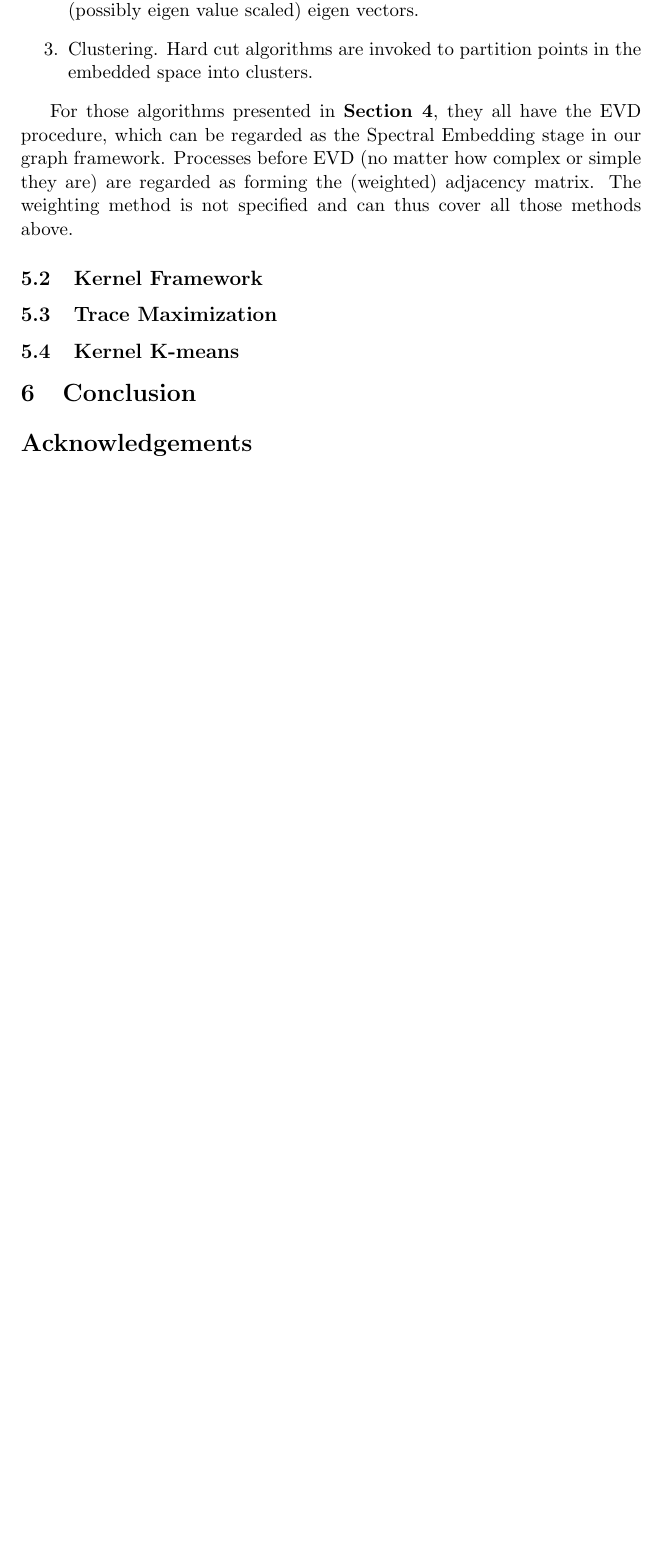
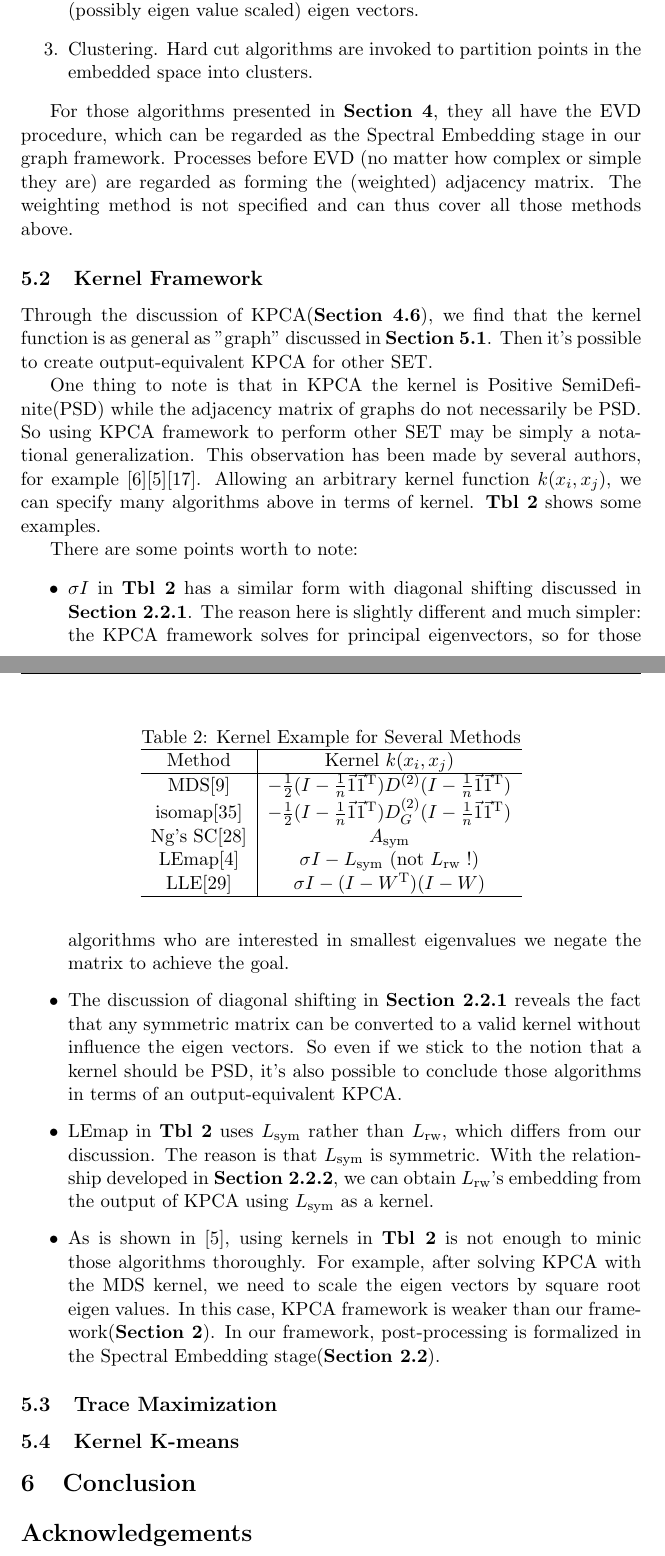
Before and after one commit to hupili/Spectral-2Hop, a LaTeX paper (spectral-clustering/paper/spectral.tex): part of page 32 of 36 before the commit and two parts of pages 32 and 33 of 37 after it, the two joined at a grey line, cut so that both start at the same text, the shorter picture padded with empty space. Compiled offline with pdfLaTeX.

Commit message:
kernel fx

```diff
--- a/spectral-clustering/paper/spectral.tex
+++ b/spectral-clustering/paper/spectral.tex
@@ -1743,6 +1746,70 @@ all those methods above.
 \subsection{Kernel Framework}
 \label{sec:kfx}
 
+Through the discussion of KPCA(\rsec{\ref{sec:kpca}}),
+we find that the kernel function is as general as "graph"
+discussed in \rsec{\ref{sec:gfx}}. Then it's possible
+to create output-equivalent KPCA for other SET.
+
+One thing to note is that in KPCA the kernel is Positive
+SemiDefinite(PSD) while the adjacency matrix of graphs
+do not necessarily be PSD. So using KPCA framework to
+perform other SET may be simply a notational generalization.
+This observation has been made by several authors, for example
+\cite{bengio2004learning}\cite{bengio2006spectral}\cite{ham2004kernel}.
+Allowing an arbitrary kernel function $ k(x_i,x_j) $,
+we can specify many algorithms above in terms of kernel.
+\rtbl{\ref{tbl:kernel}} shows some examples.
+
+\begin{table}[htb]
+	\centering
+	\caption{Kernel Example for Several Methods}
+	\label{tbl:kernel}
+	\begin{tabular}{c|c}
+		\hline
+		Method & Kernel $ k(x_i,x_j) $ \\
+		\hline
+		MDS\cite{borg2005modern}
+		& $ -\frac{1}{2}(I - \frac{1}{n} \vec{1} \tran{\vec{1}})
+		D^{(2)} (I - \frac{1}{n} \vec{1} \tran{\vec{1}}) $ \\
+		isomap\cite{tenenbaum2000isomap}
+		& $ -\frac{1}{2}(I - \frac{1}{n} \vec{1} \tran{\vec{1}})
+		D_G^{(2)} (I - \frac{1}{n} \vec{1} \tran{\vec{1}}) $ \\
+		Ng's SC\cite{ng2002spectral} & $ \sym{A} $ \\
+		LEmap\cite{belkin2003laplacian} & $ \sigma I - \sym{L} $ (not $ \rw{L}$ !)\\
+		LLE\cite{roweis2000lle} & $ \sigma I - (I - \tran{W})(I - W) $ \\
+		\hline
+	\end{tabular}
+\end{table}
+
+There are some points worth to note:
+\begin{itemize}
+	\item $ \sigma I $ in \rtbl{\ref{tbl:kernel}} has a similar
+	form with diagonal shifting discussed in \rsec{\ref{sec:diags}}.
+	The reason here is slightly different and much simpler: the KPCA framework
+	solves for principal eigenvectors, so for those algorithms
+	who are interested in smallest eigenvalues we negate the matrix
+	to achieve the goal.
+	\item The discussion of diagonal shifting in \rsec{\ref{sec:diags}}
+	reveals the fact that any symmetric matrix can be converted to a valid
+	kernel without influence the eigen vectors. So even if we stick
+	to the notion that a kernel should be PSD, it's also possible to
+	conclude those algorithms in terms of an output-equivalent KPCA.
+	\item LEmap in \rtbl{\ref{tbl:kernel}} uses $ \sym{L} $ rather than
+	$ \rw{L} $, which differs from our discussion. The reason is
+	that $ \sym{L} $ is symmetric. With the relationship developed in
+	\rsec{\ref{sec:adj_lap}}, we can obtain $ \rw{L} $'s embedding
+	from the output of KPCA using $ \sym{L} $ as a kernel.
+	\item As is shown in \cite{bengio2006spectral},
+	using kernels in \rtbl{\ref{tbl:kernel}} is not enough to
+	minic those algorithms thoroughly. For example, after
+	solving KPCA with the MDS kernel, we need to scale the eigen
+	vectors by square root eigen values. In this case, KPCA framework
+	is weaker than our framework(\rsec{\ref{sec:framework}}).
+	In our framework, post-processing is formalized in the
+	Spectral Embedding stage(\rsec{\ref{sec:se}}).
+\end{itemize}
+
 
 \subsection{Trace Maximization}
 \label{sec:trmax}
```
Also changed, not shown: spectral-clustering/reference/gen_bib_body.tex (+5 -0 lines), spectral-clustering/paper/spectral.pdf, spectral-clustering/reference/gen_bib.bbl, spectral-clustering/paper/spectral.tex (3 more changed lines).
